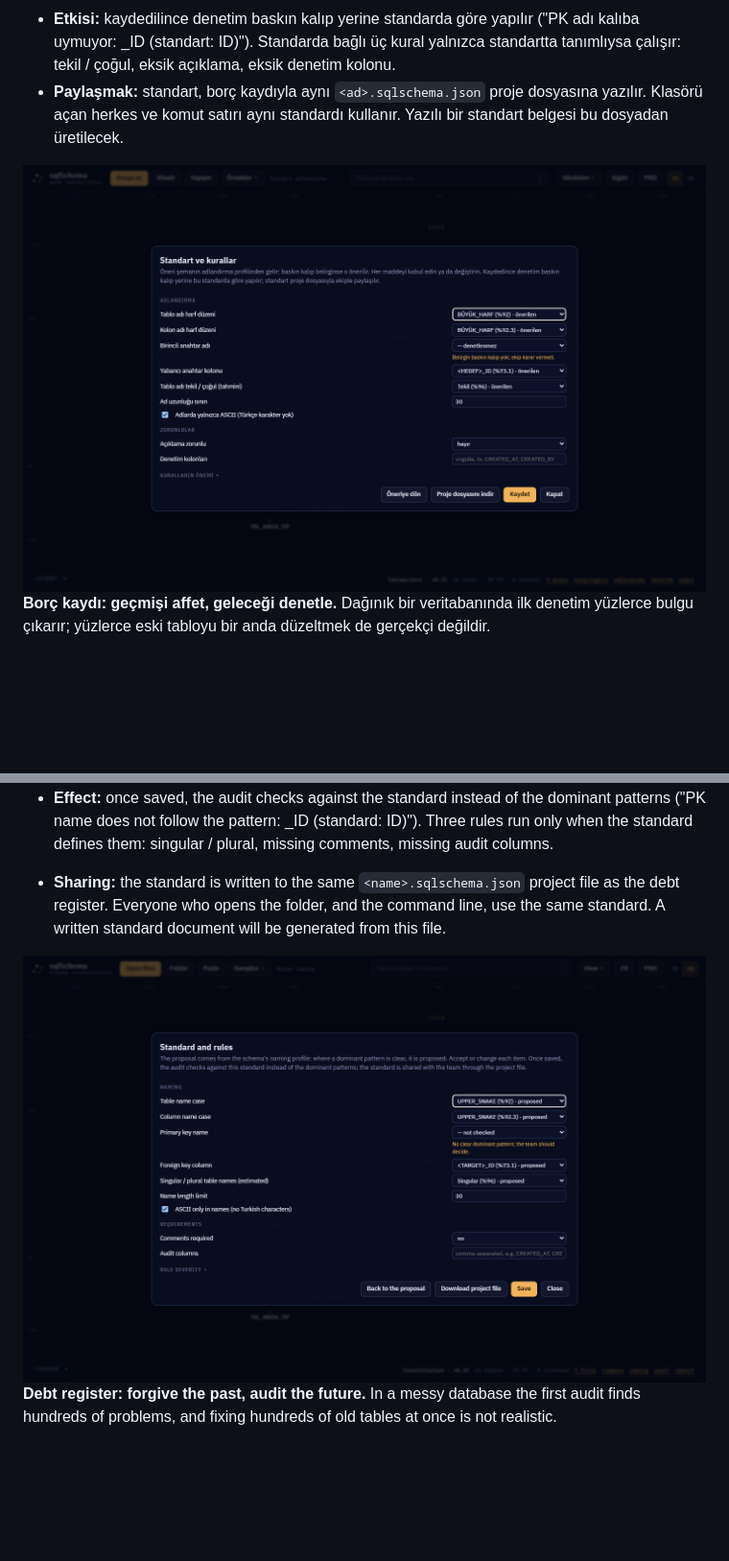
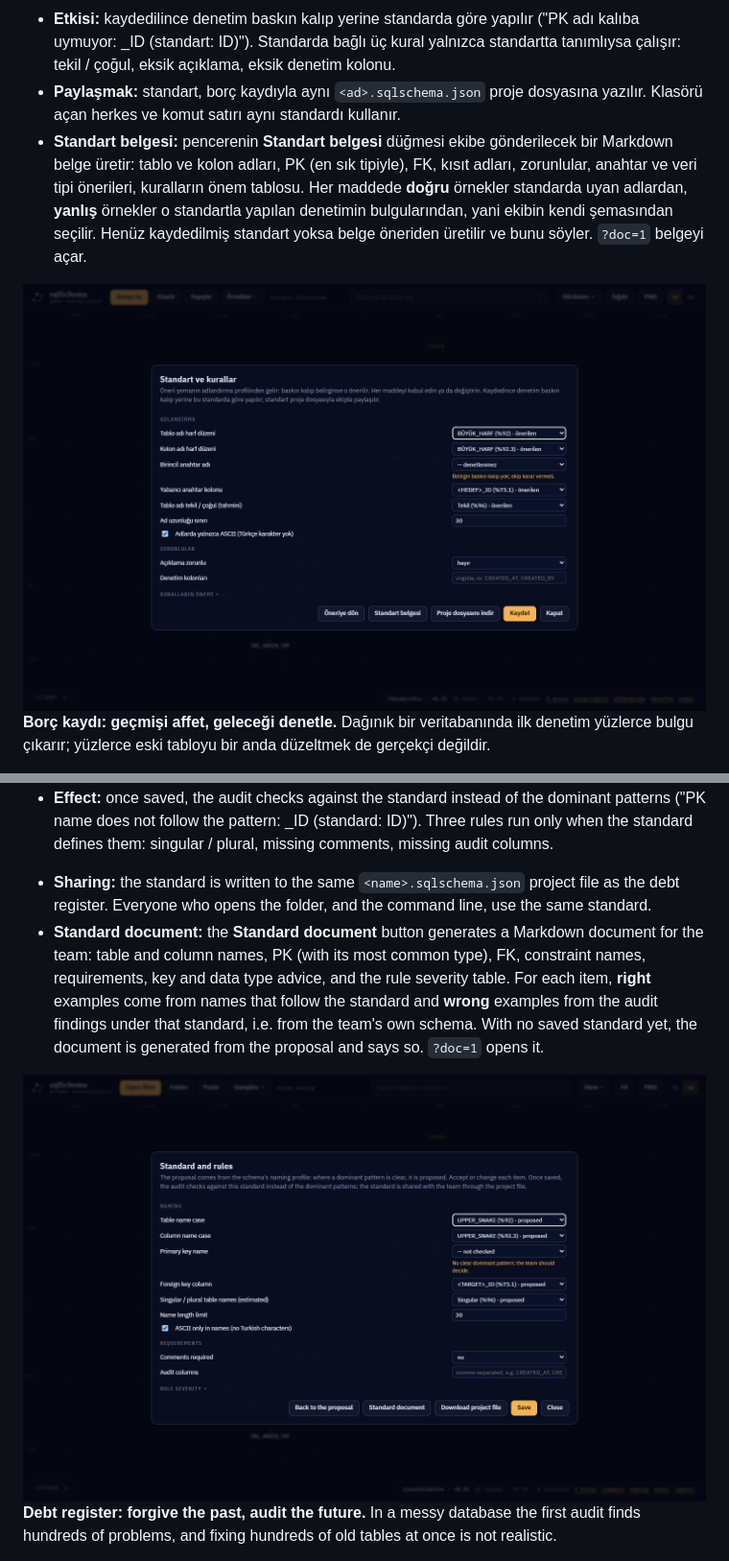
Before and after one commit to umitkrkmz/sqlSchema, a Markdown page: README.md, 2 parts joined by grey strips. Shown at 96% size. Drawn GitHub-style; pictures changed too: docs/images/en/standart-ve-kurallar.png, docs/images/tr/standart-ve-kurallar.png; blank space fills up the shorter version.

```diff
--- a/README.md
+++ b/README.md
@@ -429,7 +429,8 @@ Kurallar dört grupta toplanır:
 - **Zorunlular:** ad uzunluğu sınırı (Oracle'da 30 önerilir), yalnızca ASCII, açıklama zorunluluğu (tablolar ya da tablolar ve kolonlar), denetim kolonları (ör. `CREATED_AT, CREATED_BY`).
 - **Kuralların önemi:** her denetim kuralı hata, uyarı, bilgi ya da kapalı yapılabilir.
 - **Etkisi:** kaydedilince denetim baskın kalıp yerine standarda göre yapılır ("PK adı kalıba uymuyor: <TABLO>_ID (standart: ID)"). Standarda bağlı üç kural yalnızca standartta tanımlıysa çalışır: tekil / çoğul, eksik açıklama, eksik denetim kolonu.
-- **Paylaşmak:** standart, borç kaydıyla aynı `<ad>.sqlschema.json` proje dosyasına yazılır. Klasörü açan herkes ve komut satırı aynı standardı kullanır. Yazılı bir standart belgesi bu dosyadan üretilecek.
+- **Paylaşmak:** standart, borç kaydıyla aynı `<ad>.sqlschema.json` proje dosyasına yazılır. Klasörü açan herkes ve komut satırı aynı standardı kullanır.
+- **Standart belgesi:** pencerenin **Standart belgesi** düğmesi ekibe gönderilecek bir Markdown belge üretir: tablo ve kolon adları, PK (en sık tipiyle), FK, kısıt adları, zorunlular, anahtar ve veri tipi önerileri, kuralların önem tablosu. Her maddede **doğru** örnekler standarda uyan adlardan, **yanlış** örnekler o standartla yapılan denetimin bulgularından, yani ekibin kendi şemasından seçilir. Henüz kaydedilmiş standart yoksa belge öneriden üretilir ve bunu söyler. `?doc=1` belgeyi açar.
 
 <img src="docs/images/tr/standart-ve-kurallar.png" alt="Standart ve kurallar: profilden önerilen standart, belirgin baskın kalıbı olmayan PK için ekip kararı" width="900">
 
@@ -1072,7 +1073,8 @@ The rules fall into four groups:
 - **Requirements:** a name length limit (30 is proposed on Oracle), ASCII only, required comments (tables, or tables and columns), audit columns (e.g. `CREATED_AT, CREATED_BY`).
 - **Rule severity:** every audit rule can be set to error, warning, info or off.
 - **Effect:** once saved, the audit checks against the standard instead of the dominant patterns ("PK name does not follow the pattern: <TABLE>_ID (standard: ID)"). Three rules run only when the standard defines them: singular / plural, missing comments, missing audit columns.
-- **Sharing:** the standard is written to the same `<name>.sqlschema.json` project file as the debt register. Everyone who opens the folder, and the command line, use the same standard. A written standard document will be generated from this file.
+- **Sharing:** the standard is written to the same `<name>.sqlschema.json` project file as the debt register. Everyone who opens the folder, and the command line, use the same standard.
+- **Standard document:** the **Standard document** button generates a Markdown document for the team: table and column names, PK (with its most common type), FK, constraint names, requirements, key and data type advice, and the rule severity table. For each item, **right** examples come from names that follow the standard and **wrong** examples from the audit findings under that standard, i.e. from the team's own schema. With no saved standard yet, the document is generated from the proposal and says so. `?doc=1` opens it.
 
 <img src="docs/images/en/standart-ve-kurallar.png" alt="Standard and rules: a standard proposed from the profile, a team decision for a PK without a clear dominant pattern" width="900">
 
```
Also changed, not shown: CHANGELOG.md (+2 -0 lines), 5 other files.
